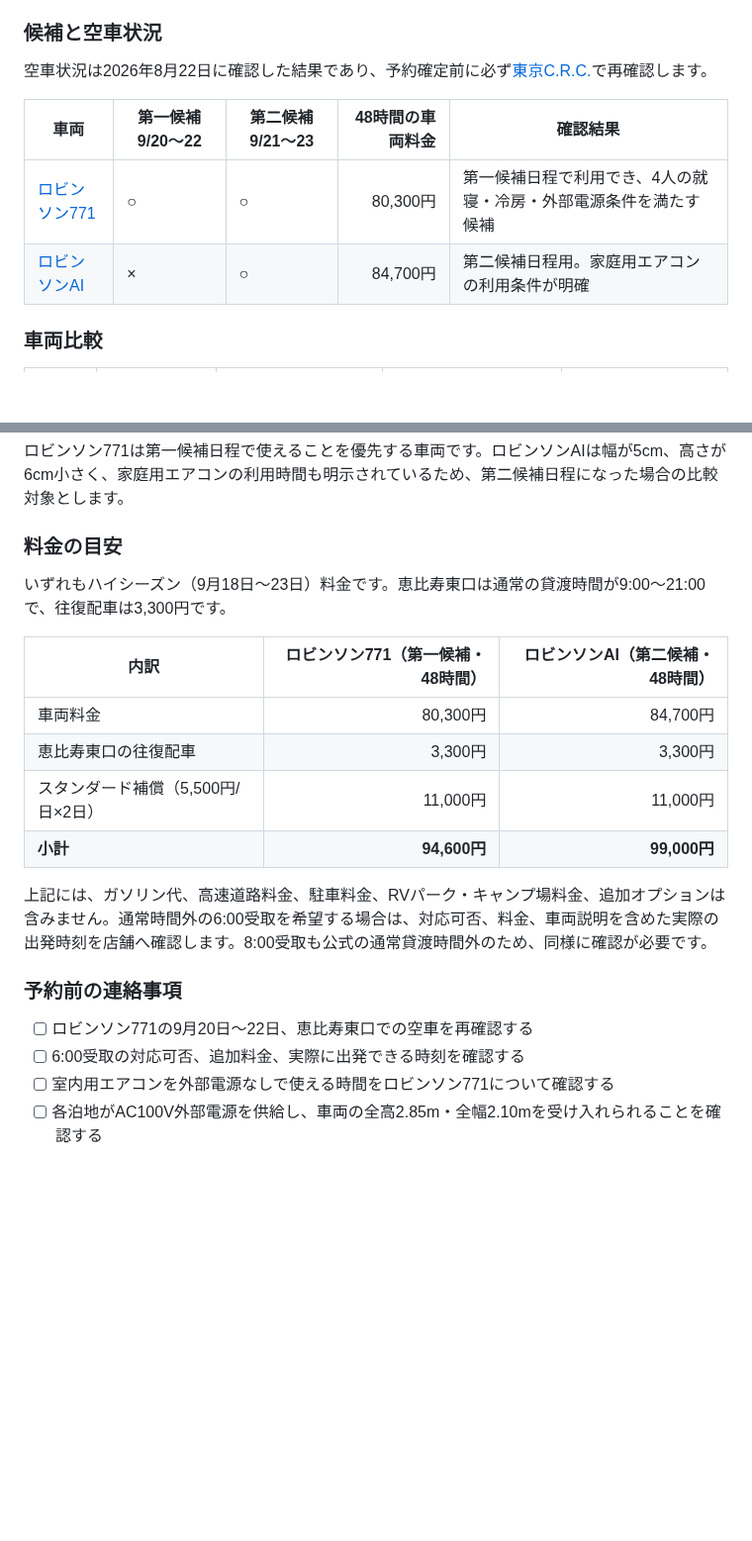
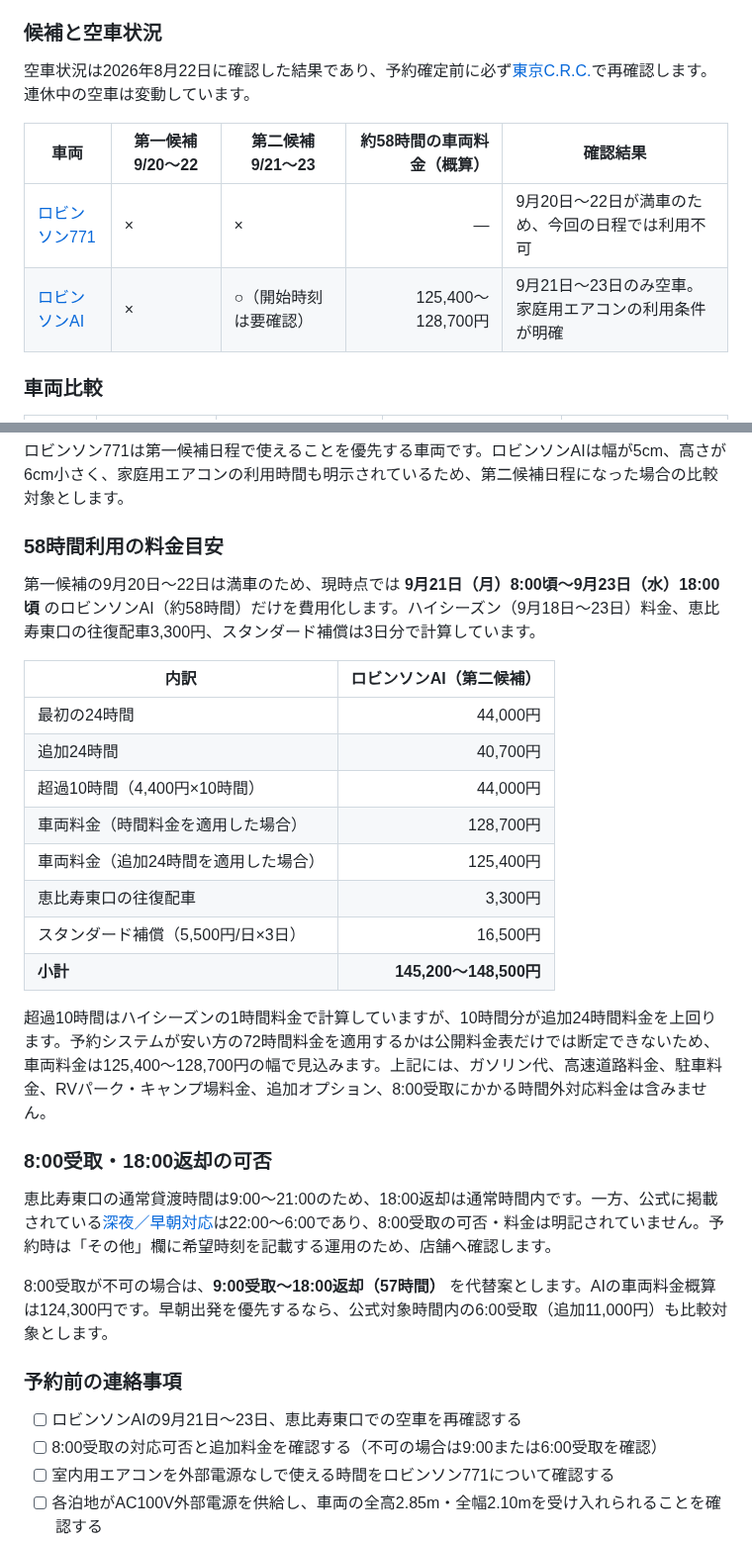
Before and after one commit to igrekplus/igrekplus.github.io, a Markdown page: reports/2026-09-silver-week-campervan.md, 2 parts joined by grey strips. Shown at 99% size. GitHub-like rendering; blank space fills up the shorter version.

Commit message:
Update campervan schedule and availability

```diff
--- a/reports/2026-09-silver-week-campervan.md
+++ b/reports/2026-09-silver-week-campervan.md
@@ -26,12 +26,12 @@
 
 ### 候補と空車状況
 
-空車状況は2026年8月22日に確認した結果であり、予約確定前に必ず[東京C.R.C.](https://japan-crc.com/tokyo)で再確認します。
+空車状況は2026年8月22日に確認した結果であり、予約確定前に必ず[東京C.R.C.](https://japan-crc.com/tokyo)で再確認します。連休中の空車は変動しています。
 
-| 車両 | 第一候補 9/20〜22 | 第二候補 9/21〜23 | 48時間の車両料金 | 確認結果 |
+| 車両 | 第一候補 9/20〜22 | 第二候補 9/21〜23 | 約58時間の車両料金（概算） | 確認結果 |
 | --- | --- | --- | ---: | --- |
-| [ロビンソン771](https://japan-crc.com/tokyo/detail?car_id=55) | ○ | ○ | 80,300円 | 第一候補日程で利用でき、4人の就寝・冷房・外部電源条件を満たす候補 |
-| [ロビンソンAI](https://japan-crc.com/tokyo/detail?car_id=1180) | × | ○ | 84,700円 | 第二候補日程用。家庭用エアコンの利用条件が明確 |
+| [ロビンソン771](https://japan-crc.com/tokyo/detail?car_id=55) | × | × | — | 9月20日〜22日が満車のため、今回の日程では利用不可 |
+| [ロビンソンAI](https://japan-crc.com/tokyo/detail?car_id=1180) | × | ○（開始時刻は要確認） | 125,400〜128,700円 | 9月21日〜23日のみ空車。家庭用エアコンの利用条件が明確 |
 
 ### 車両比較
 
@@ -42,23 +42,33 @@
 
 ロビンソン771は第一候補日程で使えることを優先する車両です。ロビンソンAIは幅が5cm、高さが6cm小さく、家庭用エアコンの利用時間も明示されているため、第二候補日程になった場合の比較対象とします。
 
-### 料金の目安
+### 58時間利用の料金目安
 
-いずれもハイシーズン（9月18日〜23日）料金です。恵比寿東口は通常の貸渡時間が9:00〜21:00で、往復配車は3,300円です。
+第一候補の9月20日〜22日は満車のため、現時点では **9月21日（月）8:00頃〜9月23日（水）18:00頃** のロビンソンAI（約58時間）だけを費用化します。ハイシーズン（9月18日〜23日）料金、恵比寿東口の往復配車3,300円、スタンダード補償は3日分で計算しています。
 
-| 内訳 | ロビンソン771（第一候補・48時間） | ロビンソンAI（第二候補・48時間） |
-| --- | ---: | ---: |
-| 車両料金 | 80,300円 | 84,700円 |
-| 恵比寿東口の往復配車 | 3,300円 | 3,300円 |
-| スタンダード補償（5,500円/日×2日） | 11,000円 | 11,000円 |
-| **小計** | **94,600円** | **99,000円** |
+| 内訳 | ロビンソンAI（第二候補） |
+| --- | ---: |
+| 最初の24時間 | 44,000円 |
+| 追加24時間 | 40,700円 |
+| 超過10時間（4,400円×10時間） | 44,000円 |
+| 車両料金（時間料金を適用した場合） | 128,700円 |
+| 車両料金（追加24時間を適用した場合） | 125,400円 |
+| 恵比寿東口の往復配車 | 3,300円 |
+| スタンダード補償（5,500円/日×3日） | 16,500円 |
+| **小計** | **145,200〜148,500円** |
 
-上記には、ガソリン代、高速道路料金、駐車料金、RVパーク・キャンプ場料金、追加オプションは含みません。通常時間外の6:00受取を希望する場合は、対応可否、料金、車両説明を含めた実際の出発時刻を店舗へ確認します。8:00受取も公式の通常貸渡時間外のため、同様に確認が必要です。
+超過10時間はハイシーズンの1時間料金で計算していますが、10時間分が追加24時間料金を上回ります。予約システムが安い方の72時間料金を適用するかは公開料金表だけでは断定できないため、車両料金は125,400〜128,700円の幅で見込みます。上記には、ガソリン代、高速道路料金、駐車料金、RVパーク・キャンプ場料金、追加オプション、8:00受取にかかる時間外対応料金は含みません。
+
+### 8:00受取・18:00返却の可否
+
+恵比寿東口の通常貸渡時間は9:00〜21:00のため、18:00返却は通常時間内です。一方、公式に掲載されている[深夜／早朝対応](https://japan-crc.com/tokyo/option)は22:00〜6:00であり、8:00受取の可否・料金は明記されていません。予約時は「その他」欄に希望時刻を記載する運用のため、店舗へ確認します。
+
+8:00受取が不可の場合は、**9:00受取〜18:00返却（57時間）** を代替案とします。AIの車両料金概算は124,300円です。早朝出発を優先するなら、公式対象時間内の6:00受取（追加11,000円）も比較対象とします。
 
 ### 予約前の連絡事項
 
-- [ ] ロビンソン771の9月20日〜22日、恵比寿東口での空車を再確認する
-- [ ] 6:00受取の対応可否、追加料金、実際に出発できる時刻を確認する
+- [ ] ロビンソンAIの9月21日〜23日、恵比寿東口での空車を再確認する
+- [ ] 8:00受取の対応可否と追加料金を確認する（不可の場合は9:00または6:00受取を確認）
 - [ ] 室内用エアコンを外部電源なしで使える時間をロビンソン771について確認する
 - [ ] 各泊地がAC100V外部電源を供給し、車両の全高2.85m・全幅2.10mを受け入れられることを確認する
 - [ ] 補償プランとノンオペレーションチャージの条件を確認する
```
